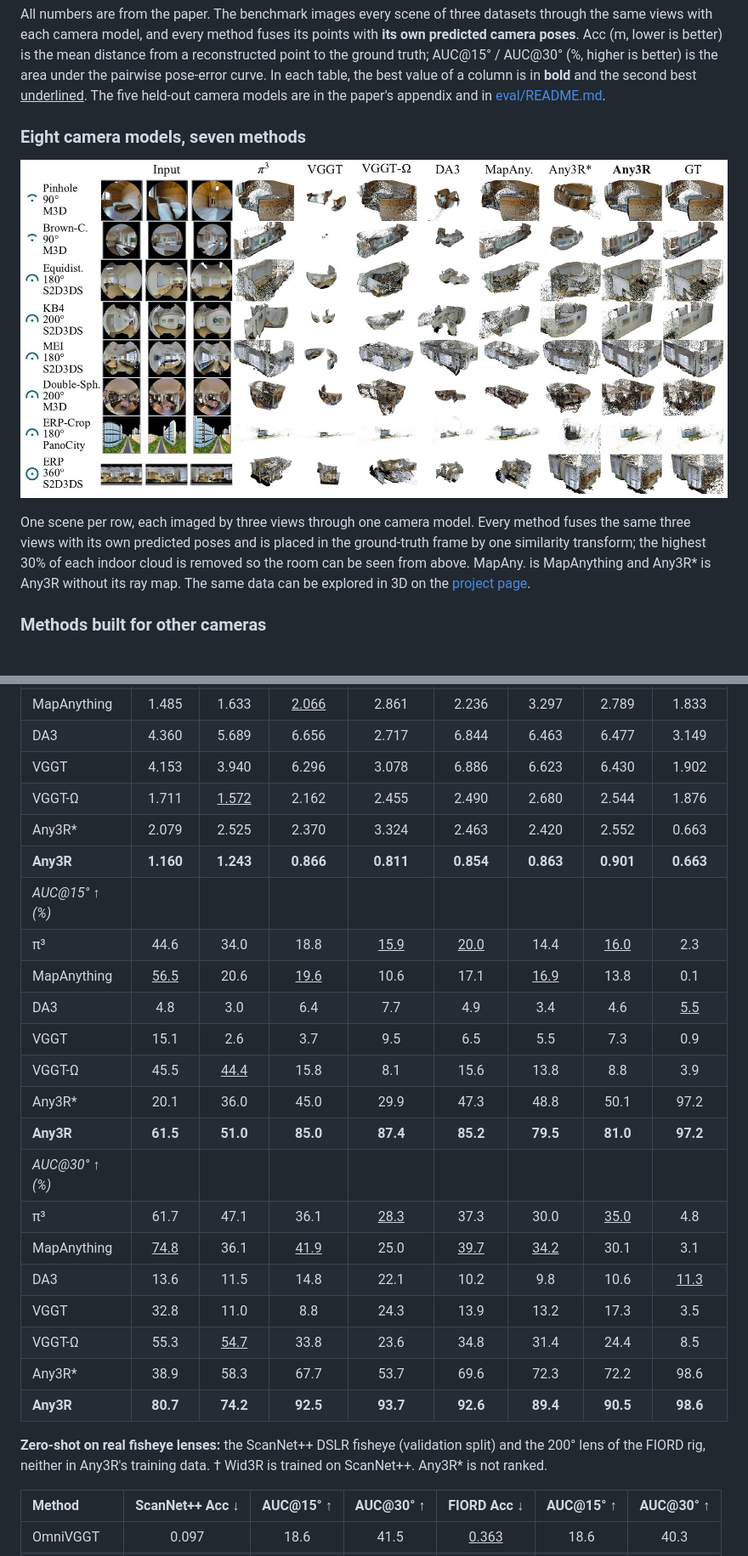
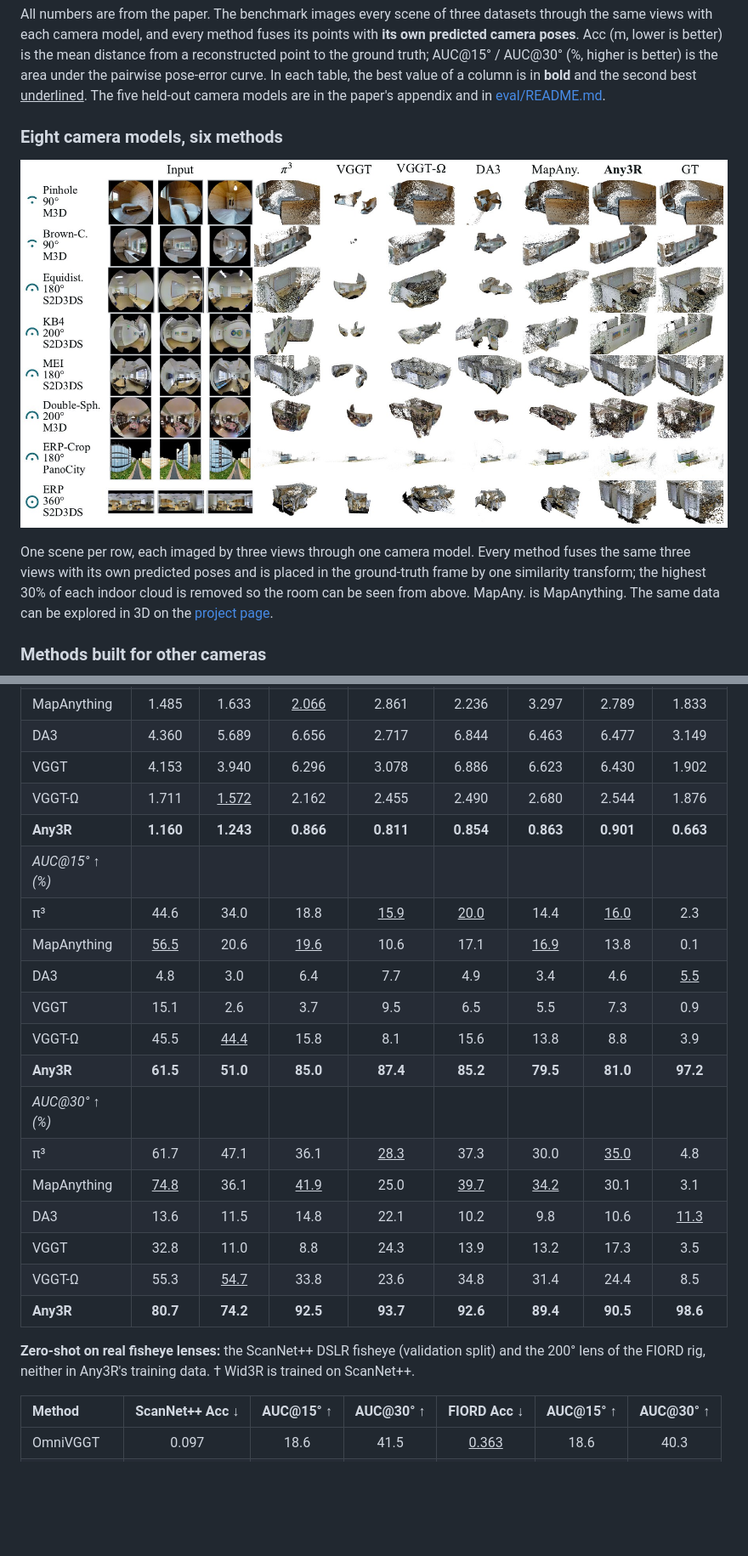
Before and after one commit to Jingong-Chen/Any3R, a Markdown page: README.md, 2 parts joined by grey strips. Shown at 85% size. Drawn GitHub-style; pictures changed too: assets/compare_cameras.jpg; blank space fills up the shorter version.

Commit message:
README: follow the arXiv v2 paper; Any3R* (removed from the paper) leaves the tables and the eight-camera figure, and a news entry points to v2

```diff
--- a/README.md
+++ b/README.md
@@ -124,5 +125,5 @@ Any3R is fine-tuned from VGGT-Omega for 40 epochs on Matterport3D, Stanford2D3DS
 
 All numbers are from the paper. The benchmark images every scene of three datasets through the same views with each camera model, and every method fuses its points with **its own predicted camera poses**. Acc (m, lower is better) is the mean distance from a reconstructed point to the ground truth; AUC@15° / AUC@30° (%, higher is better) is the area under the pairwise pose-error curve. In each table, the best value of a column is in **bold** and the second best <ins>underlined</ins>. The five held-out camera models are in the paper's appendix and in [eval/README.md](eval/README.md).
 
-### Eight camera models, seven methods
+### Eight camera models, six methods
 
@@ -130,5 +131,5 @@ All numbers are from the paper. The benchmark images every scene of three datase
 
-One scene per row, each imaged by three views through one camera model. Every method fuses the same three views with its own predicted poses and is placed in the ground-truth frame by one similarity transform; the highest 30% of each indoor cloud is removed so the room can be seen from above. MapAny. is MapAnything and Any3R\* is Any3R without its ray map. The same data can be explored in 3D on the [project page](https://jingong-chen.github.io/Any3R/#compare).
+One scene per row, each imaged by three views through one camera model. Every method fuses the same three views with its own predicted poses and is placed in the ground-truth frame by one similarity transform; the highest 30% of each indoor cloud is removed so the room can be seen from above. MapAny. is MapAnything. The same data can be explored in 3D on the [project page](https://jingong-chen.github.io/Any3R/#compare).
 
 ### Methods built for other cameras
 
@@ -239,7 +237,6 @@ ScanNet++ (DSLR fisheye) and FIORD (200° lens), neither in Any3R's training dat
 | DA3 | 4.360 | 5.689 | 6.656 | 2.717 | 6.844 | 6.463 | 6.477 | 3.149 |
 | VGGT | 4.153 | 3.940 | 6.296 | 3.078 | 6.886 | 6.623 | 6.430 | 1.902 |
 | VGGT-Ω | 1.711 | <ins>1.572</ins> | 2.162 | 2.455 | 2.490 | 2.680 | 2.544 | 1.876 |
-| Any3R\* | 2.079 | 2.525 | 2.370 | 3.324 | 2.463 | 2.420 | 2.552 | 0.663 |
 | **Any3R** | **1.160** | **1.243** | **0.866** | **0.811** | **0.854** | **0.863** | **0.901** | **0.663** |
 | *AUC@15° ↑ (%)* | | | | | | | | |
 | π³ | 44.6 | 34.0 | 18.8 | <ins>15.9</ins> | <ins>20.0</ins> | 14.4 | <ins>16.0</ins> | 2.3 |
@@ -247,7 +244,6 @@ ScanNet++ (DSLR fisheye) and FIORD (200° lens), neither in Any3R's training dat
 | DA3 | 4.8 | 3.0 | 6.4 | 7.7 | 4.9 | 3.4 | 4.6 | <ins>5.5</ins> |
 | VGGT | 15.1 | 2.6 | 3.7 | 9.5 | 6.5 | 5.5 | 7.3 | 0.9 |
 | VGGT-Ω | 45.5 | <ins>44.4</ins> | 15.8 | 8.1 | 15.6 | 13.8 | 8.8 | 3.9 |
-| Any3R\* | 20.1 | 36.0 | 45.0 | 29.9 | 47.3 | 48.8 | 50.1 | 97.2 |
 | **Any3R** | **61.5** | **51.0** | **85.0** | **87.4** | **85.2** | **79.5** | **81.0** | **97.2** |
 | *AUC@30° ↑ (%)* | | | | | | | | |
 | π³ | 61.7 | 47.1 | 36.1 | <ins>28.3</ins> | 37.3 | 30.0 | <ins>35.0</ins> | 4.8 |
@@ -255,10 +251,9 @@ ScanNet++ (DSLR fisheye) and FIORD (200° lens), neither in Any3R's training dat
 | DA3 | 13.6 | 11.5 | 14.8 | 22.1 | 10.2 | 9.8 | 10.6 | <ins>11.3</ins> |
 | VGGT | 32.8 | 11.0 | 8.8 | 24.3 | 13.9 | 13.2 | 17.3 | 3.5 |
 | VGGT-Ω | 55.3 | <ins>54.7</ins> | 33.8 | 23.6 | 34.8 | 31.4 | 24.4 | 8.5 |
-| Any3R\* | 38.9 | 58.3 | 67.7 | 53.7 | 69.6 | 72.3 | 72.2 | 98.6 |
 | **Any3R** | **80.7** | **74.2** | **92.5** | **93.7** | **92.6** | **89.4** | **90.5** | **98.6** |
 
-**Zero-shot on real fisheye lenses:** the ScanNet++ DSLR fisheye (validation split) and the 200° lens of the FIORD rig, neither in Any3R's training data. † Wid3R is trained on ScanNet++. Any3R\* is not ranked.
+**Zero-shot on real fisheye lenses:** the ScanNet++ DSLR fisheye (validation split) and the 200° lens of the FIORD rig, neither in Any3R's training data. † Wid3R is trained on ScanNet++.
 
 | Method | ScanNet++ Acc ↓ | AUC@15° ↑ | AUC@30° ↑ | FIORD Acc ↓ | AUC@15° ↑ | AUC@30° ↑ |
 |:---|:---:|:---:|:---:|:---:|:---:|:---:|
```
Also changed, not shown: other parts of README.md (+3 -6 lines).
